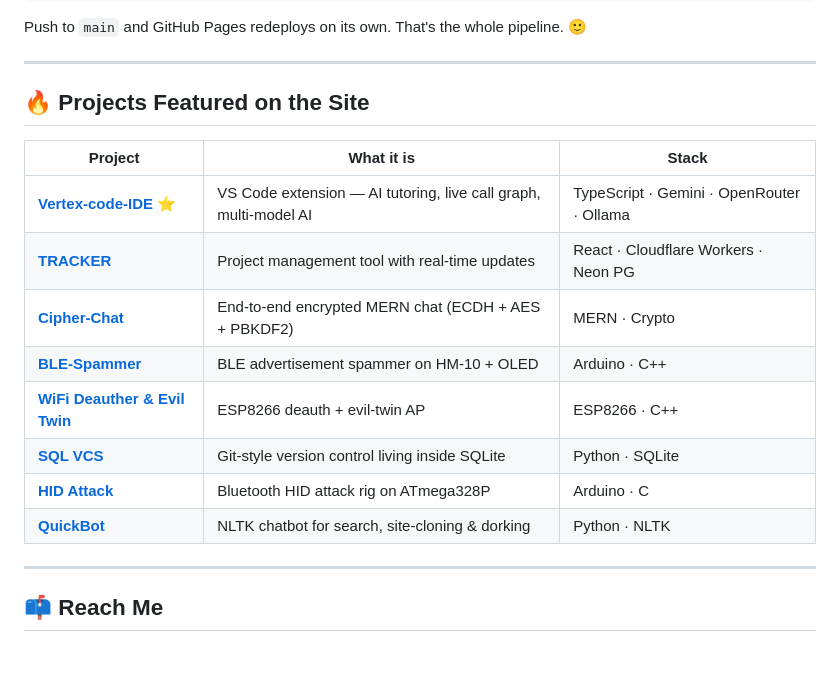
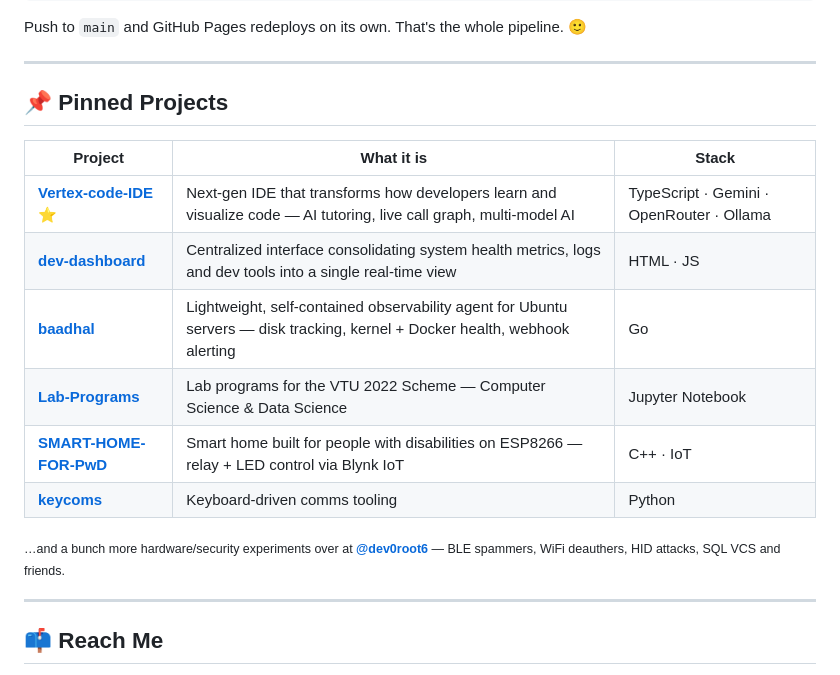
Before and after one commit to dev0root6/dev0root6.github.io, a Markdown page: README.md, the part around the change. GitHub-like rendering.

Commit message:
Update README projects to match pinned repos
Swap the featured-projects table for the actual pinned repos (Vertex-code-IDE,
dev-dashboard, baadhal, Lab-Programs, SMART-HOME-FOR-PwD, keycoms) and link out
to the full repo list for the rest.

Co-Authored-By: Claude Opus 4.8 <noreply@anthropic.com>
Claude-Session: https://claude.ai/code/session_01CRm9ewi6qYx9Z3Crx1Xi3C

```diff
--- a/README.md
+++ b/README.md
@@ -125,18 +125,18 @@ Push to `main` and GitHub Pages redeploys on its own. That's the whole pipeline.
 
 ---
 
-## 🔥 Projects Featured on the Site
+## 📌 Pinned Projects
 
 | Project | What it is | Stack |
 |---------|------------|-------|
-| [**Vertex-code-IDE**](https://github.com/dev0root6/Vertex-code-IDE) ⭐ | VS Code extension — AI tutoring, live call graph, multi-model AI | TypeScript · Gemini · OpenRouter · Ollama |
-| [**TRACKER**](https://github.com/dev0root6/TRACKER) | Project management tool with real-time updates | React · Cloudflare Workers · Neon PG |
-| [**Cipher-Chat**](https://github.com/dev0root6/Cipher-Chat) | End-to-end encrypted MERN chat (ECDH + AES + PBKDF2) | MERN · Crypto |
-| [**BLE-Spammer**](https://github.com/dev0root6/BLE-Spammer) | BLE advertisement spammer on HM-10 + OLED | Arduino · C++ |
-| [**WiFi Deauther & Evil Twin**](https://github.com/dev0root6/EvilTwin-ESP8266) | ESP8266 deauth + evil-twin AP | ESP8266 · C++ |
-| [**SQL VCS**](https://github.com/dev0root6/Version-control-in-DB) | Git-style version control living inside SQLite | Python · SQLite |
-| [**HID Attack**](https://github.com/dev0root6/HID-Attack-ATmega328P-) | Bluetooth HID attack rig on ATmega328P | Arduino · C |
-| [**QuickBot**](https://github.com/dev0root6/QucikBot) | NLTK chatbot for search, site-cloning & dorking | Python · NLTK |
+| [**Vertex-code-IDE**](https://github.com/dev0root6/Vertex-code-IDE) ⭐ | Next-gen IDE that transforms how developers learn and visualize code — AI tutoring, live call graph, multi-model AI | TypeScript · Gemini · OpenRouter · Ollama |
+| [**dev-dashboard**](https://github.com/dev0root6/dev-dashboard) | Centralized interface consolidating system health metrics, logs and dev tools into a single real-time view | HTML · JS |
+| [**baadhal**](https://github.com/dev0root6/baadhal) | Lightweight, self-contained observability agent for Ubuntu servers — disk tracking, kernel + Docker health, webhook alerting | Go |
+| [**Lab-Programs**](https://github.com/dev0root6/Lab-Programs) | Lab programs for the VTU 2022 Scheme — Computer Science & Data Science | Jupyter Notebook |
+| [**SMART-HOME-FOR-PwD**](https://github.com/dev0root6/SMART-HOME-FOR-PwD) | Smart home built for people with disabilities on ESP8266 — relay + LED control via Blynk IoT | C++ · IoT |
+| [**keycoms**](https://github.com/dev0root6/keycoms) | Keyboard-driven comms tooling | Python |
+
+<sub>…and a bunch more hardware/security experiments over at **[@dev0root6](https://github.com/dev0root6?tab=repositories)** — BLE spammers, WiFi deauthers, HID attacks, SQL VCS and friends.</sub>
 
 ---
 
```
